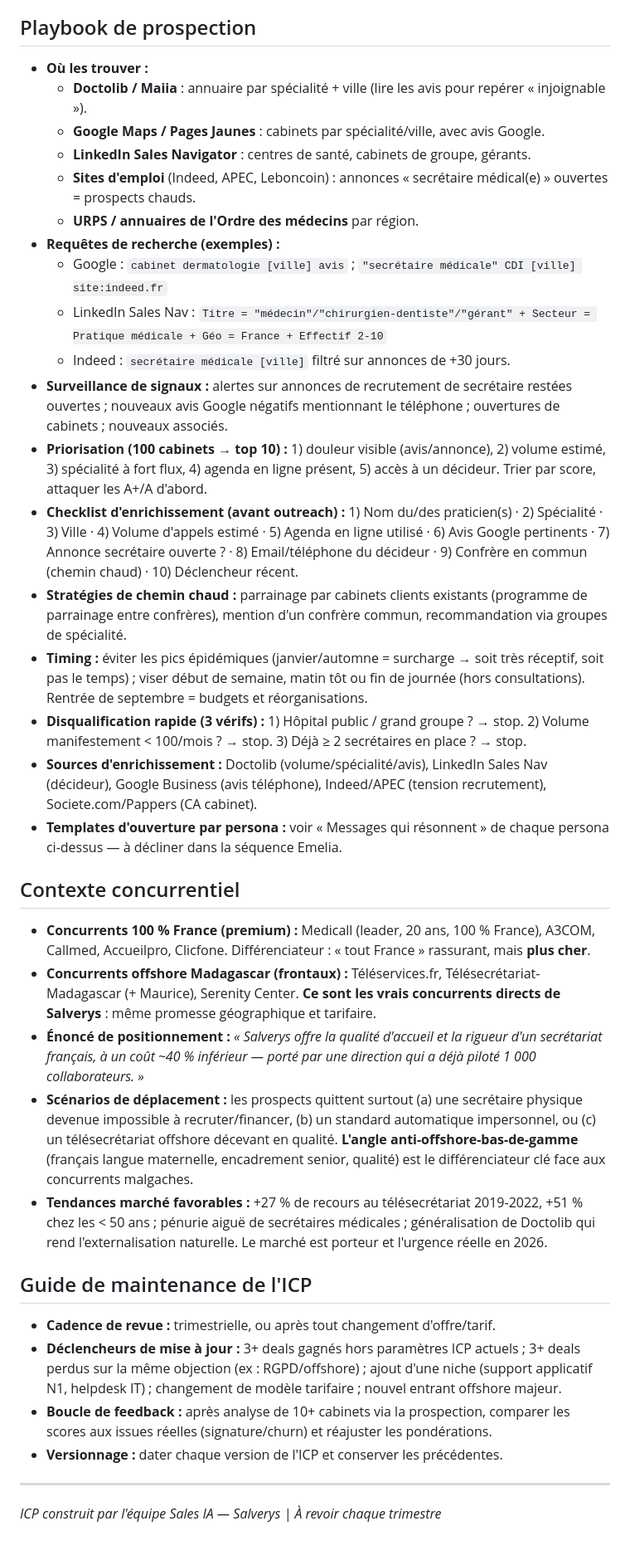
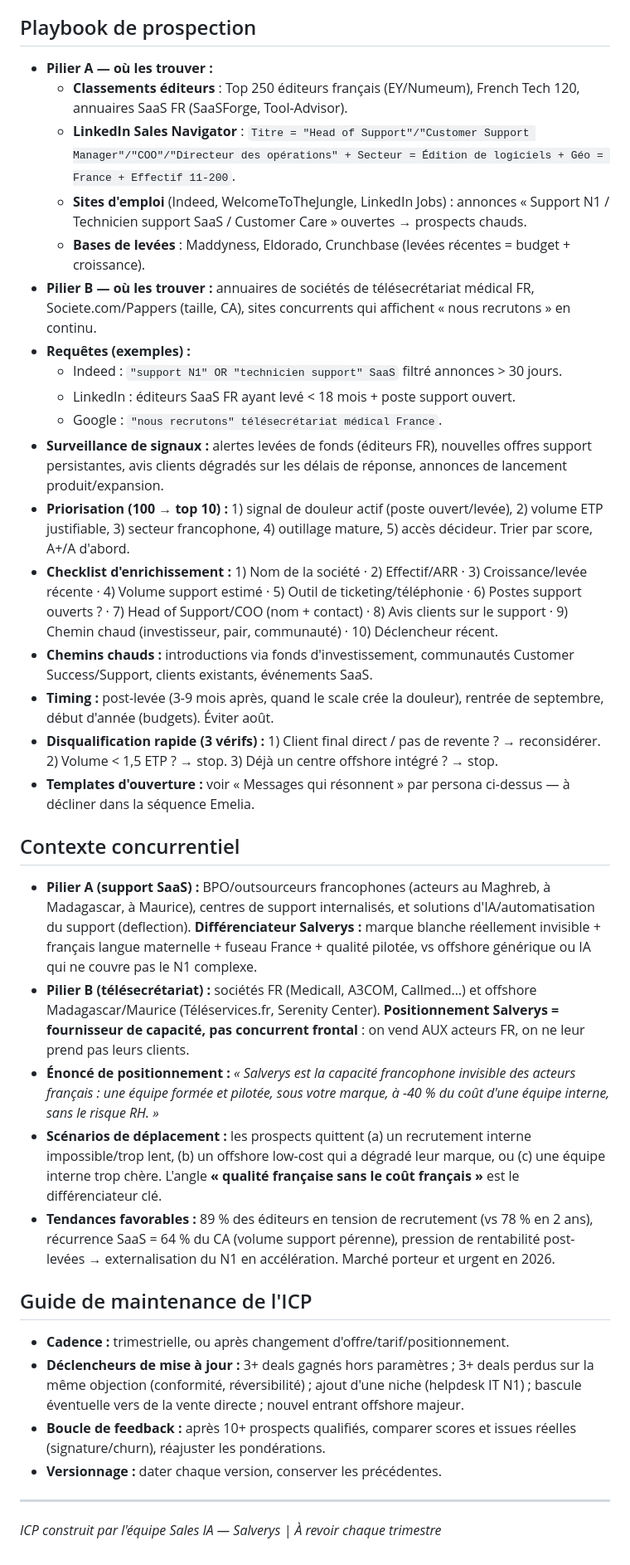
Before and after one commit to ineslois16-art/Salve2, a Markdown page: IDEAL-CUSTOMER-PROFILE.md, the part around one of its changes. Shown at 83% size. Drawn GitHub-style.

```diff
--- a/IDEAL-CUSTOMER-PROFILE.md
+++ b/IDEAL-CUSTOMER-PROFILE.md
@@ -172,39 +173,38 @@ La priorité commerciale absolue est le **médecin spécialiste libéral et le c
 
 ## Playbook de prospection
 
-- **Où les trouver :**
-  - **Doctolib / Maiia** : annuaire par spécialité + ville (lire les avis pour repérer « injoignable »).
-  - **Google Maps / Pages Jaunes** : cabinets par spécialité/ville, avec avis Google.
-  - **LinkedIn Sales Navigator** : centres de santé, cabinets de groupe, gérants.
-  - **Sites d'emploi** (Indeed, APEC, Leboncoin) : annonces « secrétaire médical(e) » ouvertes = prospects chauds.
-  - **URPS / annuaires de l'Ordre des médecins** par région.
-- **Requêtes de recherche (exemples) :**
-  - Google : `cabinet dermatologie [ville] avis` ; `"secrétaire médicale" CDI [ville] site:indeed.fr`
-  - LinkedIn Sales Nav : `Titre = "médecin"/"chirurgien-dentiste"/"gérant" + Secteur = Pratique médicale + Géo = France + Effectif 2-10`
-  - Indeed : `secrétaire médicale [ville]` filtré sur annonces de +30 jours.
-- **Surveillance de signaux :** alertes sur annonces de recrutement de secrétaire restées ouvertes ; nouveaux avis Google négatifs mentionnant le téléphone ; ouvertures de cabinets ; nouveaux associés.
-- **Priorisation (100 cabinets → top 10) :** 1) douleur visible (avis/annonce), 2) volume estimé, 3) spécialité à fort flux, 4) agenda en ligne présent, 5) accès à un décideur. Trier par score, attaquer les A+/A d'abord.
-- **Checklist d'enrichissement (avant outreach) :** 1) Nom du/des praticien(s) · 2) Spécialité · 3) Ville · 4) Volume d'appels estimé · 5) Agenda en ligne utilisé · 6) Avis Google pertinents · 7) Annonce secrétaire ouverte ? · 8) Email/téléphone du décideur · 9) Confrère en commun (chemin chaud) · 10) Déclencheur récent.
-- **Stratégies de chemin chaud :** parrainage par cabinets clients existants (programme de parrainage entre confrères), mention d'un confrère commun, recommandation via groupes de spécialité.
-- **Timing :** éviter les pics épidémiques (janvier/automne = surcharge → soit très réceptif, soit pas le temps) ; viser début de semaine, matin tôt ou fin de journée (hors consultations). Rentrée de septembre = budgets et réorganisations.
-- **Disqualification rapide (3 vérifs) :** 1) Hôpital public / grand groupe ? → stop. 2) Volume manifestement < 100/mois ? → stop. 3) Déjà ≥ 2 secrétaires en place ? → stop.
-- **Sources d'enrichissement :** Doctolib (volume/spécialité/avis), LinkedIn Sales Nav (décideur), Google Business (avis téléphone), Indeed/APEC (tension recrutement), Societe.com/Pappers (CA cabinet).
-- **Templates d'ouverture par persona :** voir « Messages qui résonnent » de chaque persona ci-dessus — à décliner dans la séquence Emelia.
+- **Pilier A — où les trouver :**
+  - **Classements éditeurs** : Top 250 éditeurs français (EY/Numeum), French Tech 120, annuaires SaaS FR (SaaSForge, Tool-Advisor).
+  - **LinkedIn Sales Navigator** : `Titre = "Head of Support"/"Customer Support Manager"/"COO"/"Directeur des opérations" + Secteur = Édition de logiciels + Géo = France + Effectif 11-200`.
+  - **Sites d'emploi** (Indeed, WelcomeToTheJungle, LinkedIn Jobs) : annonces « Support N1 / Technicien support SaaS / Customer Care » ouvertes → prospects chauds.
+  - **Bases de levées** : Maddyness, Eldorado, Crunchbase (levées récentes = budget + croissance).
+- **Pilier B — où les trouver :** annuaires de sociétés de télésecrétariat médical FR, Societe.com/Pappers (taille, CA), sites concurrents qui affichent « nous recrutons » en continu.
+- **Requêtes (exemples) :**
+  - Indeed : `"support N1" OR "technicien support" SaaS` filtré annonces > 30 jours.
+  - LinkedIn : éditeurs SaaS FR ayant levé < 18 mois + poste support ouvert.
+  - Google : `"nous recrutons" télésecrétariat médical France`.
+- **Surveillance de signaux :** alertes levées de fonds (éditeurs FR), nouvelles offres support persistantes, avis clients dégradés sur les délais de réponse, annonces de lancement produit/expansion.
+- **Priorisation (100 → top 10) :** 1) signal de douleur actif (poste ouvert/levée), 2) volume ETP justifiable, 3) secteur francophone, 4) outillage mature, 5) accès décideur. Trier par score, A+/A d'abord.
+- **Checklist d'enrichissement :** 1) Nom de la société · 2) Effectif/ARR · 3) Croissance/levée récente · 4) Volume support estimé · 5) Outil de ticketing/téléphonie · 6) Postes support ouverts ? · 7) Head of Support/COO (nom + contact) · 8) Avis clients sur le support · 9) Chemin chaud (investisseur, pair, communauté) · 10) Déclencheur récent.
+- **Chemins chauds :** introductions via fonds d'investissement, communautés Customer Success/Support, clients existants, événements SaaS.
+- **Timing :** post-levée (3-9 mois après, quand le scale crée la douleur), rentrée de septembre, début d'année (budgets). Éviter août.
+- **Disqualification rapide (3 vérifs) :** 1) Client final direct / pas de revente ? → reconsidérer. 2) Volume < 1,5 ETP ? → stop. 3) Déjà un centre offshore intégré ? → stop.
+- **Templates d'ouverture :** voir « Messages qui résonnent » par persona ci-dessus — à décliner dans la séquence Emelia.
 
 ## Contexte concurrentiel
 
-- **Concurrents 100 % France (premium) :** Medicall (leader, 20 ans, 100 % France), A3COM, Callmed, Accueilpro, Clicfone. Différenciateur : « tout France » rassurant, mais **plus cher**.
-- **Concurrents offshore Madagascar (frontaux) :** Téléservices.fr, Télésecrétariat-Madagascar (+ Maurice), Serenity Center. **Ce sont les vrais concurrents directs de Salverys** : même promesse géographique et tarifaire.
-- **Énoncé de positionnement :** *« Salverys offre la qualité d'accueil et la rigueur d'un secrétariat français, à un coût ~40 % inférieur — porté par une direction qui a déjà piloté 1 000 collaborateurs. »*
-- **Scénarios de déplacement :** les prospects quittent surtout (a) une secrétaire physique devenue impossible à recruter/financer, (b) un standard automatique impersonnel, ou (c) un télésecrétariat offshore décevant en qualité. **L'angle anti-offshore-bas-de-gamme** (français langue maternelle, encadrement senior, qualité) est le différenciateur clé face aux concurrents malgaches.
-- **Tendances marché favorables :** +27 % de recours au télésecrétariat 2019-2022, +51 % chez les < 50 ans ; pénurie aiguë de secrétaires médicales ; généralisation de Doctolib qui rend l'externalisation naturelle. Le marché est porteur et l'urgence réelle en 2026.
+- **Pilier A (support SaaS) :** BPO/outsourceurs francophones (acteurs au Maghreb, à Madagascar, à Maurice), centres de support internalisés, et solutions d'IA/automatisation du support (deflection). **Différenciateur Salverys :** marque blanche réellement invisible + français langue maternelle + fuseau France + qualité pilotée, vs offshore générique ou IA qui ne couvre pas le N1 complexe.
+- **Pilier B (télésecrétariat) :** sociétés FR (Medicall, A3COM, Callmed…) et offshore Madagascar/Maurice (Téléservices.fr, Serenity Center). **Positionnement Salverys = fournisseur de capacité, pas concurrent frontal** : on vend AUX acteurs FR, on ne leur prend pas leurs clients.
+- **Énoncé de positionnement :** *« Salverys est la capacité francophone invisible des acteurs français : une équipe formée et pilotée, sous votre marque, à -40 % du coût d'une équipe interne, sans le risque RH. »*
+- **Scénarios de déplacement :** les prospects quittent (a) un recrutement interne impossible/trop lent, (b) un offshore low-cost qui a dégradé leur marque, ou (c) une équipe interne trop chère. L'angle **« qualité française sans le coût français »** est le différenciateur clé.
+- **Tendances favorables :** 89 % des éditeurs en tension de recrutement (vs 78 % en 2 ans), récurrence SaaS = 64 % du CA (volume support pérenne), pression de rentabilité post-levées → externalisation du N1 en accélération. Marché porteur et urgent en 2026.
 
 ## Guide de maintenance de l'ICP
 
-- **Cadence de revue :** trimestrielle, ou après tout changement d'offre/tarif.
-- **Déclencheurs de mise à jour :** 3+ deals gagnés hors paramètres ICP actuels ; 3+ deals perdus sur la même objection (ex : RGPD/offshore) ; ajout d'une niche (support applicatif N1, helpdesk IT) ; changement de modèle tarifaire ; nouvel entrant offshore majeur.
-- **Boucle de feedback :** après analyse de 10+ cabinets via la prospection, comparer les scores aux issues réelles (signature/churn) et réajuster les pondérations.
-- **Versionnage :** dater chaque version de l'ICP et conserver les précédentes.
+- **Cadence :** trimestrielle, ou après changement d'offre/tarif/positionnement.
+- **Déclencheurs de mise à jour :** 3+ deals gagnés hors paramètres ; 3+ deals perdus sur la même objection (conformité, réversibilité) ; ajout d'une niche (helpdesk IT N1) ; bascule éventuelle vers de la vente directe ; nouvel entrant offshore majeur.
+- **Boucle de feedback :** après 10+ prospects qualifiés, comparer scores et issues réelles (signature/churn), réajuster les pondérations.
+- **Versionnage :** dater chaque version, conserver les précédentes.
 
 ---
 
```
Also changed, not shown: other parts of IDEAL-CUSTOMER-PROFILE.md (+118 -117 lines).
